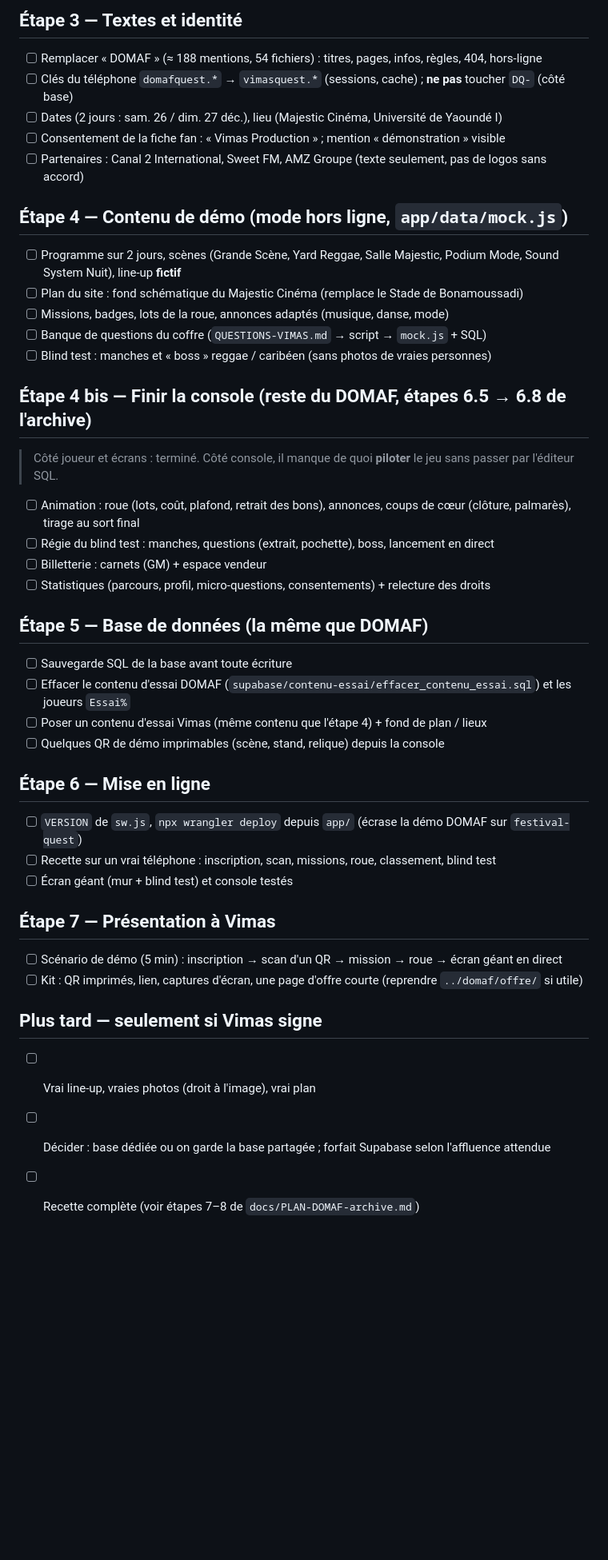
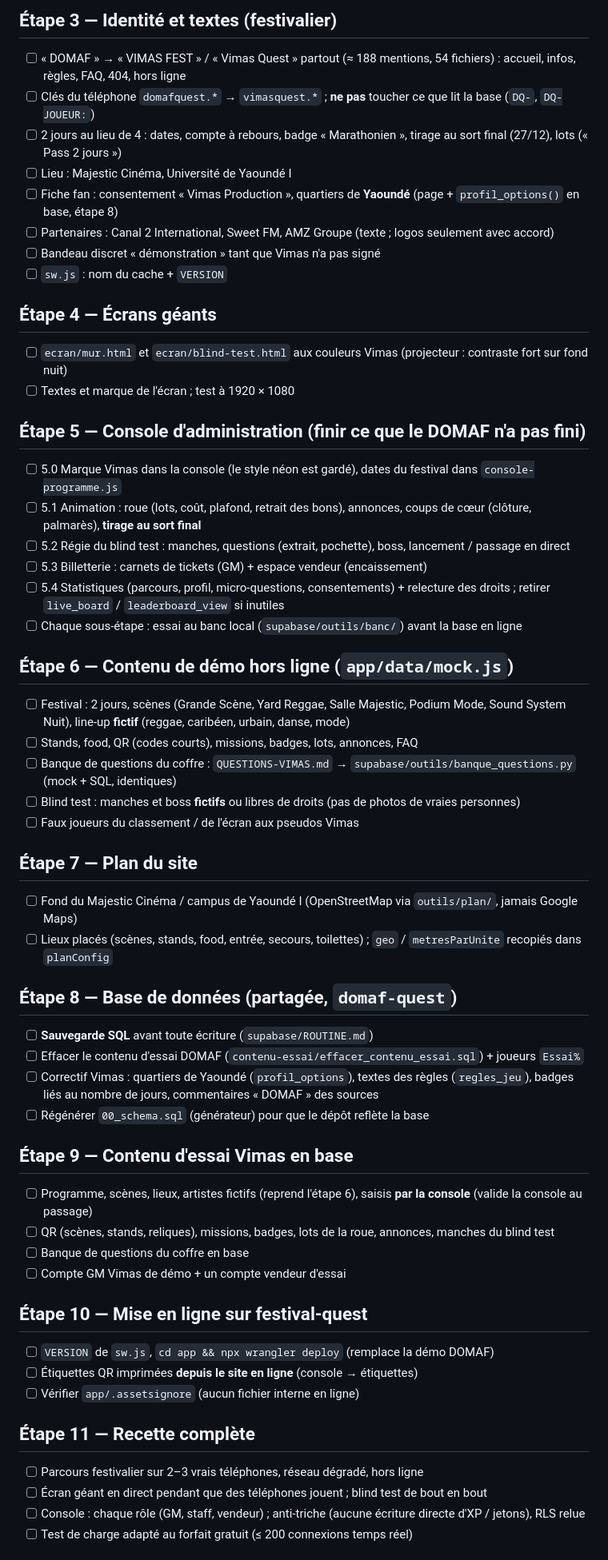
Before and after one commit to JarvisBG/vimas-quest, a Markdown page: PLAN-VIMAS.md, the part around one of its changes. Shown at 80% size. GitHub-like rendering; blank space fills up the shorter version.

Commit message:
Plan complet Vimas Quest (étapes 1 à 13)
Co-Authored-By: Claude Opus 5.5 <noreply@anthropic.com>
Claude-Session: https://claude.ai/code/session_01Ny7TCkpRmCwqMvtfDkEZn2

```diff
--- a/PLAN-VIMAS.md
+++ b/PLAN-VIMAS.md
@@ -43,41 +55,57 @@
 
-## Étape 3 — Textes et identité
-- [ ] Remplacer « DOMAF » (≈ 188 mentions, 54 fichiers) : titres, pages, infos, règles, 404, hors-ligne
-- [ ] Clés du téléphone `domafquest.*` → `vimasquest.*` (sessions, cache) ; **ne pas** toucher `DQ-` (côté base)
-- [ ] Dates (2 jours : sam. 26 / dim. 27 déc.), lieu (Majestic Cinéma, Université de Yaoundé I)
-- [ ] Consentement de la fiche fan : « Vimas Production » ; mention « démonstration » visible
-- [ ] Partenaires : Canal 2 International, Sweet FM, AMZ Groupe (texte seulement, pas de logos sans accord)
+## Étape 3 — Identité et textes (festivalier)
+- [ ] « DOMAF » → « VIMAS FEST » / « Vimas Quest » partout (≈ 188 mentions, 54 fichiers) : accueil, infos, règles, FAQ, 404, hors ligne
+- [ ] Clés du téléphone `domafquest.*` → `vimasquest.*` ; **ne pas** toucher ce que lit la base (`DQ-`, `DQ-JOUEUR:`)
+- [ ] 2 jours au lieu de 4 : dates, compte à rebours, badge « Marathonien », tirage au sort final (27/12), lots (« Pass 2 jours »)
+- [ ] Lieu : Majestic Cinéma, Université de Yaoundé I
+- [ ] Fiche fan : consentement « Vimas Production », quartiers de **Yaoundé** (page + `profil_options()` en base, étape 8)
+- [ ] Partenaires : Canal 2 International, Sweet FM, AMZ Groupe (texte ; logos seulement avec accord)
+- [ ] Bandeau discret « démonstration » tant que Vimas n'a pas signé
+- [ ] `sw.js` : nom du cache + `VERSION`
 
-## Étape 4 — Contenu de démo (mode hors ligne, `app/data/mock.js`)
-- [ ] Programme sur 2 jours, scènes (Grande Scène, Yard Reggae, Salle Majestic, Podium Mode, Sound System Nuit), line-up **fictif**
-- [ ] Plan du site : fond schématique du Majestic Cinéma (remplace le Stade de Bonamoussadi)
-- [ ] Missions, badges, lots de la roue, annonces adaptés (musique, danse, mode)
-- [ ] Banque de questions du coffre (`QUESTIONS-VIMAS.md` → script → `mock.js` + SQL)
-- [ ] Blind test : manches et « boss » reggae / caribéen (sans photos de vraies personnes)
+## Étape 4 — Écrans géants
+- [ ] `ecran/mur.html` et `ecran/blind-test.html` aux couleurs Vimas (projecteur : contraste fort sur fond nuit)
+- [ ] Textes et marque de l'écran ; test à 1920 × 1080
 
-## Étape 4 bis — Finir la console (reste du DOMAF, étapes 6.5 → 6.8 de l'archive)
-> Côté joueur et écrans : terminé. Côté console, il manque de quoi **piloter** le jeu sans passer par l'éditeur SQL.
-- [ ] Animation : roue (lots, coût, plafond, retrait des bons), annonces, coups de cœur (clôture, palmarès), tirage au sort final
-- [ ] Régie du blind test : manches, questions (extrait, pochette), boss, lancement en direct
-- [ ] Billetterie : carnets (GM) + espace vendeur
-- [ ] Statistiques (parcours, profil, micro-questions, consentements) + relecture des droits
+## Étape 5 — Console d'administration (finir ce que le DOMAF n'a pas fini)
+- [ ] 5.0 Marque Vimas dans la console (le style néon est gardé), dates du festival dans `console-programme.js`
+- [ ] 5.1 Animation : roue (lots, coût, plafond, retrait des bons), annonces, coups de cœur (clôture, palmarès), **tirage au sort final**
+- [ ] 5.2 Régie du blind test : manches, questions (extrait, pochette), boss, lancement / passage en direct
+- [ ] 5.3 Billetterie : carnets de tickets (GM) + espace vendeur (encaissement)
+- [ ] 5.4 Statistiques (parcours, profil, micro-questions, consentements) + relecture des droits ; retirer `live_board` / `leaderboard_view` si inutiles
+- [ ] Chaque sous-étape : essai au banc local (`supabase/outils/banc/`) avant la base en ligne
 
-## Étape 5 — Base de données (la même que DOMAF)
-- [ ] Sauvegarde SQL de la base avant toute écriture
-- [ ] Effacer le contenu d'essai DOMAF (`supabase/contenu-essai/effacer_contenu_essai.sql`) et les joueurs `Essai%`
-- [ ] Poser un contenu d'essai Vimas (même contenu que l'étape 4) + fond de plan / lieux
-- [ ] Quelques QR de démo imprimables (scène, stand, relique) depuis la console
+## Étape 6 — Contenu de démo hors ligne (`app/data/mock.js`)
+- [ ] Festival : 2 jours, scènes (Grande Scène, Yard Reggae, Salle Majestic, Podium Mode, Sound System Nuit), line-up **fictif** (reggae, caribéen, urbain, danse, mode)
+- [ ] Stands, food, QR (codes courts), missions, badges, lots, annonces, FAQ
+- [ ] Banque de questions du coffre : `QUESTIONS-VIMAS.md` → `supabase/outils/banque_questions.py` (mock + SQL, identiques)
+- [ ] Blind test : manches et boss **fictifs** ou libres de droits (pas de photos de vraies personnes)
+- [ ] Faux joueurs du classement / de l'écran aux pseudos Vimas
 
-## Étape 6 — Mise en ligne
-- [ ] `VERSION` de `sw.js`, `npx wrangler deploy` depuis `app/` (écrase la démo DOMAF sur `festival-quest`)
-- [ ] Recette sur un vrai téléphone : inscription, scan, missions, roue, classement, blind test
-- [ ] Écran géant (mur + blind test) et console testés
+## Étape 7 — Plan du site
+- [ ] Fond du Majestic Cinéma / campus de Yaoundé I (OpenStreetMap via `outils/plan/`, jamais Google Maps)
+- [ ] Lieux placés (scènes, stands, food, entrée, secours, toilettes) ; `geo` / `metresParUnite` recopiés dans `planConfig`
 
-## Étape 7 — Présentation à Vimas
-- [ ] Scénario de démo (5 min) : inscription → scan d'un QR → mission → roue → écran géant en direct
-- [ ] Kit : QR imprimés, lien, captures d'écran, une page d'offre courte (reprendre `../domaf/offre/` si utile)
+## Étape 8 — Base de données (partagée, `domaf-quest`)
+- [ ] **Sauvegarde SQL** avant toute écriture (`supabase/ROUTINE.md`)
+- [ ] Effacer le contenu d'essai DOMAF (`contenu-essai/effacer_contenu_essai.sql`) + joueurs `Essai%`
+- [ ] Correctif Vimas : quartiers de Yaoundé (`profil_options`), textes des règles (`regles_jeu`), badges liés au nombre de jours, commentaires « DOMAF » des sources
+- [ ] Régénérer `00_schema.sql` (générateur) pour que le dépôt reflète la base
 
-## Plus tard — seulement si Vimas signe
-- [ ] Vrai line-up, vraies photos (droit à l'image), vrai plan
-- [ ] Décider : base dédiée ou on garde la base partagée ; forfait Supabase selon l'affluence attendue
-- [ ] Recette complète (voir étapes 7–8 de `docs/PLAN-DOMAF-archive.md`)
+## Étape 9 — Contenu d'essai Vimas en base
+- [ ] Programme, scènes, lieux, artistes fictifs (reprend l'étape 6), saisis **par la console** (valide la console au passage)
+- [ ] QR (scènes, stands, reliques), missions, badges, lots de la roue, annonces, manches du blind test
+- [ ] Banque de questions du coffre en base
+- [ ] Compte GM Vimas de démo + un compte vendeur d'essai
+
+## Étape 10 — Mise en ligne sur festival-quest
+- [ ] `VERSION` de `sw.js`, `cd app && npx wrangler deploy` (remplace la démo DOMAF)
+- [ ] Étiquettes QR imprimées **depuis le site en ligne** (console → étiquettes)
+- [ ] Vérifier `app/.assetsignore` (aucun fichier interne en ligne)
+
+## Étape 11 — Recette complète
+- [ ] Parcours festivalier sur 2–3 vrais téléphones, réseau dégradé, hors ligne
+- [ ] Écran géant en direct pendant que des téléphones jouent ; blind test de bout en bout
+- [ ] Console : chaque rôle (GM, staff, vendeur) ; anti-triche (aucune écriture directe d'XP / jetons), RLS relue
+- [ ] Test de charge adapté au forfait gratuit (≤ 200 connexions temps réel)
+
```
Also changed, not shown: other parts of PLAN-VIMAS.md (+40 -19 lines), CLAUDE.md (+5 -3 lines).
